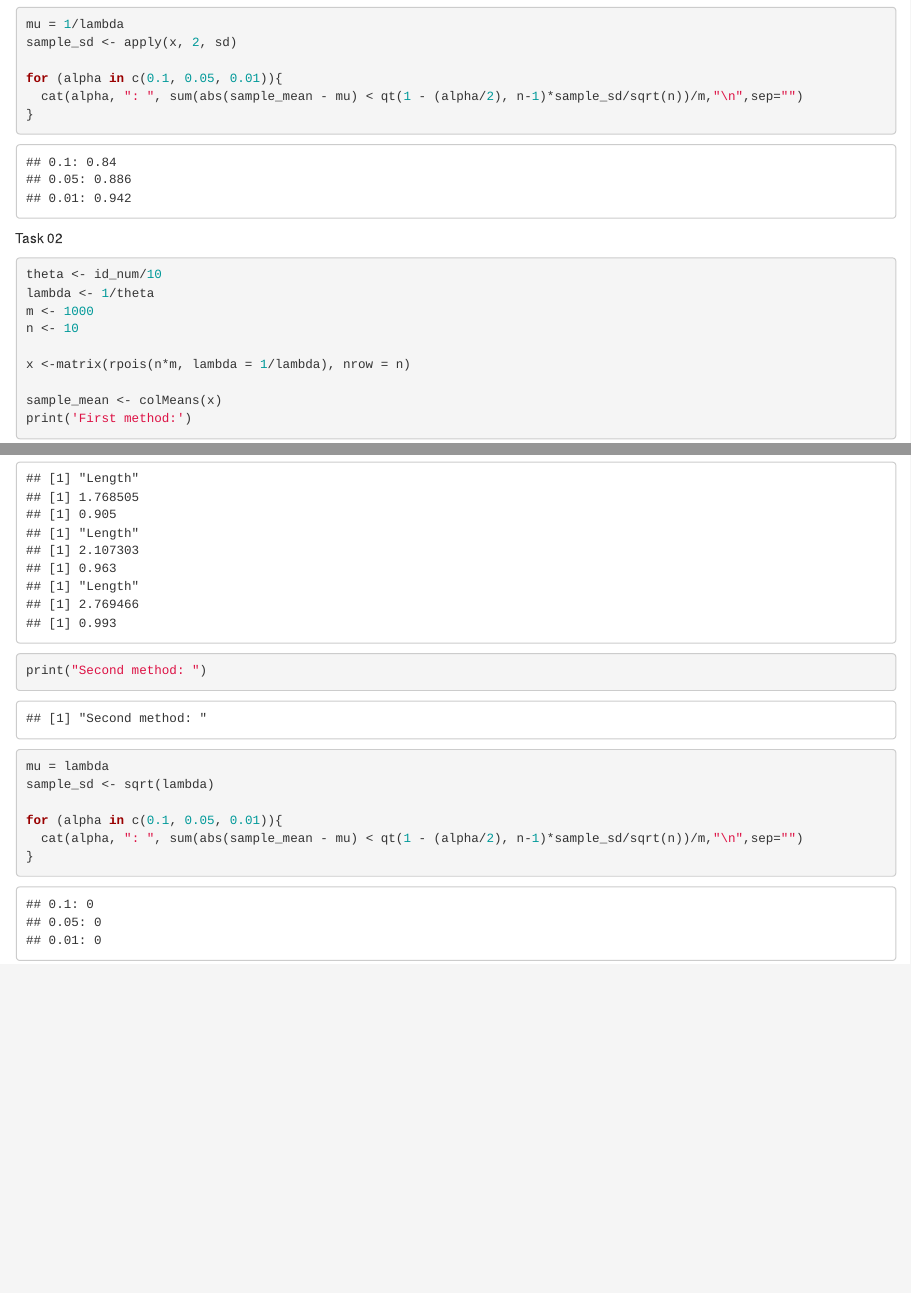
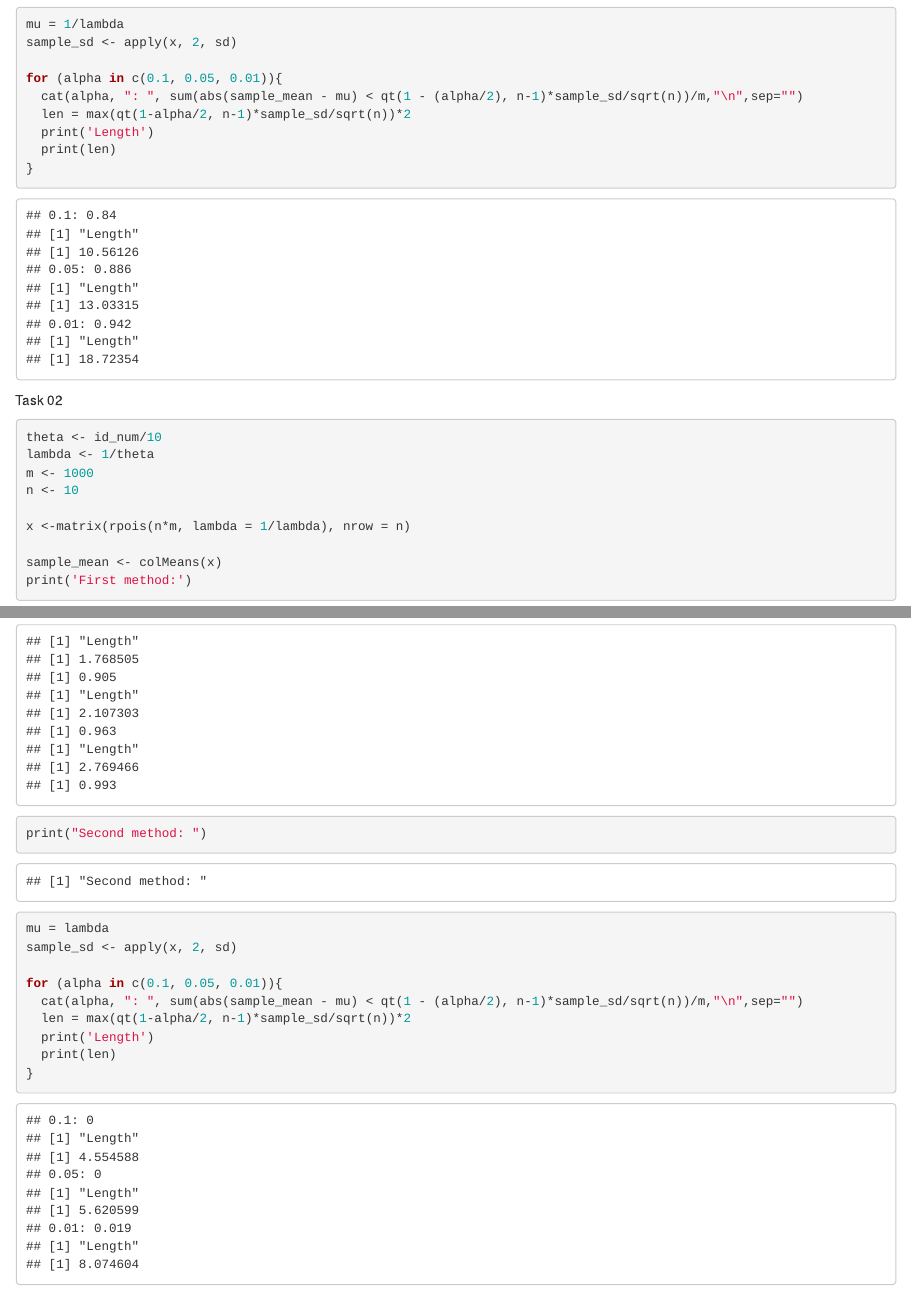
Before and after one commit to st-rom/lab3, an R Markdown document (lab3.Rmd): the page in a window 1100 px wide, from 1660 px down, and a second part further down, joined at a grey line. Rendered offline with R 4.5, knitr and Pandoc, with nearby package versions.

Commit message:
Add files via upload

````diff
--- a/lab3.Rmd
+++ b/lab3.Rmd
@@ -62,6 +62,9 @@ sample_sd <- apply(x, 2, sd)
 
 for (alpha in c(0.1, 0.05, 0.01)){
   cat(alpha, ": ", sum(abs(sample_mean - mu) < qt(1 - (alpha/2), n-1)*sample_sd/sqrt(n))/m,"\n",sep="")
+  len = max(qt(1-alpha/2, n-1)*sample_sd/sqrt(n))*2
+  print('Length')
+  print(len)
 }
 
 ```
@@ -97,9 +100,12 @@ for(alpha in c(0.1, 0.05, 0.01)){
 
 print("Second method: ")
 mu = lambda
-sample_sd <- sqrt(lambda)
+sample_sd <- apply(x, 2, sd)
 
 for (alpha in c(0.1, 0.05, 0.01)){
   cat(alpha, ": ", sum(abs(sample_mean - mu) < qt(1 - (alpha/2), n-1)*sample_sd/sqrt(n))/m,"\n",sep="")
+  len = max(qt(1-alpha/2, n-1)*sample_sd/sqrt(n))*2
+  print('Length')
+  print(len)
 }
 ```
````
